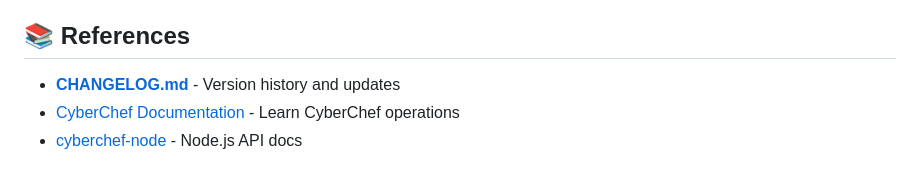
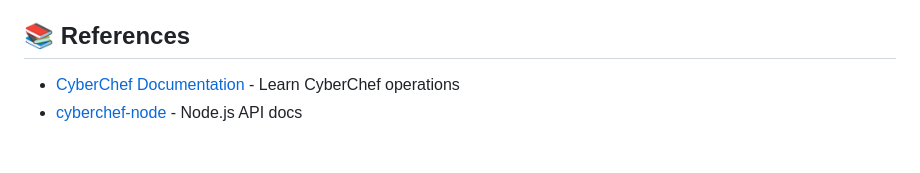
Before and after one commit to ChickenLoner/CyberChef-Playground, a Markdown page: README.md, the part around the change. Drawn GitHub-style.

```diff
--- a/README.md
+++ b/README.md
@@ -338,7 +338,6 @@ JSON.parse(string) → direct parsing
 - ✅ No directory traversal
 
 ## 📚 References
-- **[CHANGELOG.md](CHANGELOG.md)** - Version history and updates
 - [CyberChef Documentation](https://github.com/gchq/CyberChef/wiki) - Learn CyberChef operations
 - [cyberchef-node](https://github.com/gchq/CyberChef-server) - Node.js API docs
 
```
